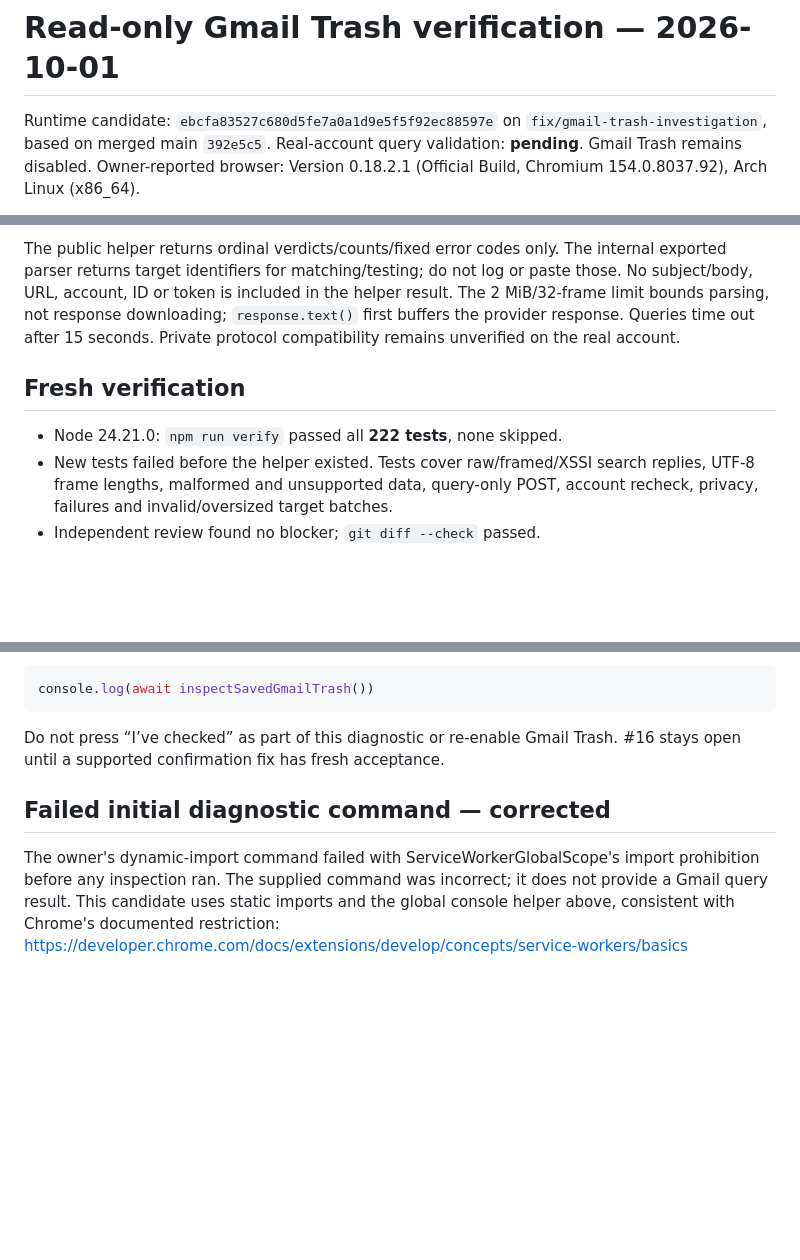
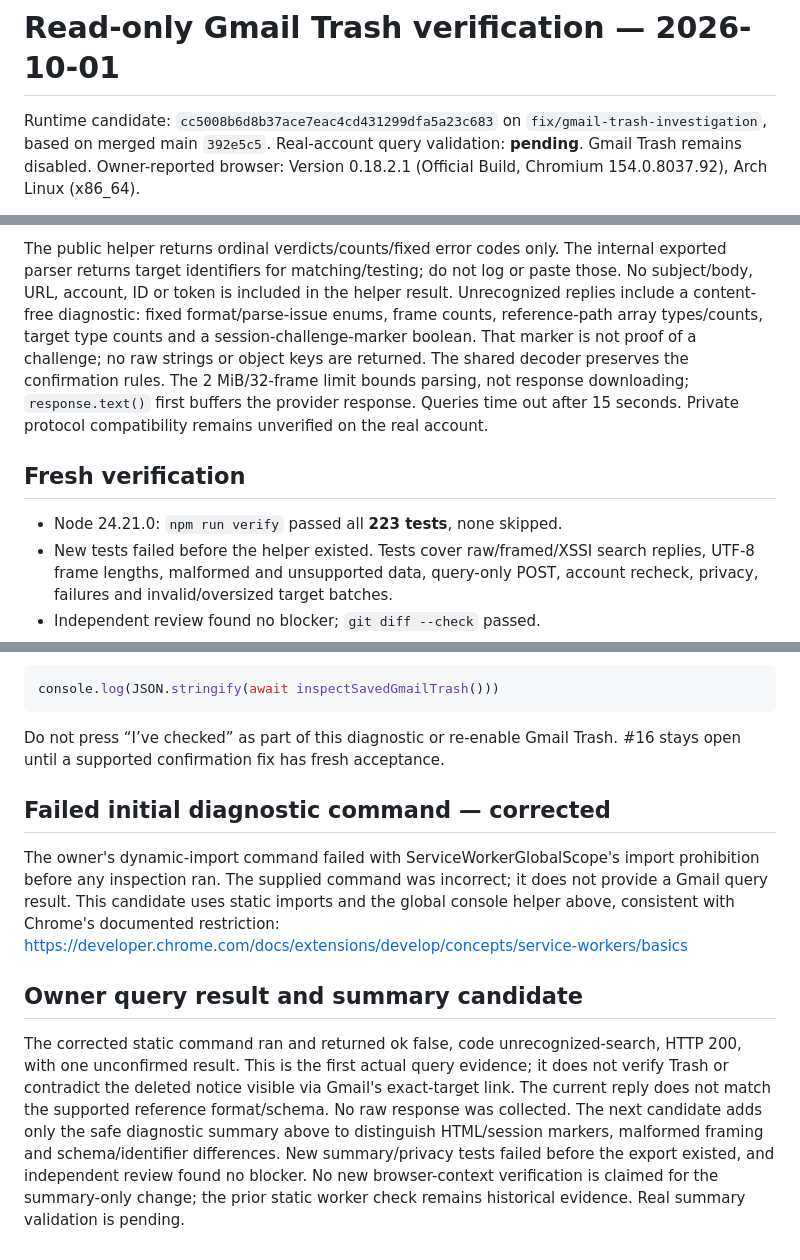
Before and after one commit to blind0wl/gmail-outlook-extension, a Markdown page: docs/acceptance/2026-10-01-gmail-trash-verification.md, 3 parts joined by grey strips. Rendered like a GitHub page; blank space fills up the shorter version.

Commit message:
docs: record unrecognized query and safe summary candidate

````diff
--- a/docs/acceptance/2026-10-01-gmail-trash-verification.md
+++ b/docs/acceptance/2026-10-01-gmail-trash-verification.md
@@ -1,6 +1,6 @@
 # Read-only Gmail Trash verification — 2026-10-01
 
-Runtime candidate: `ebcfa83527c680d5fe7a0a1d9e5f5f92ec88597e` on
+Runtime candidate: `cc5008b6d8b37ace7eac4cd431299dfa5a23c683` on
 `fix/gmail-trash-investigation`, based on merged main `392e5c5`.
 Real-account query validation: **pending**. Gmail Trash remains disabled.
 Owner-reported browser: Version 0.18.2.1 (Official Build, Chromium
@@ -31,13 +31,17 @@ repeat calls inspect that same target while its lock remains saved.
 The public helper returns ordinal verdicts/counts/fixed error codes only. The
 internal exported parser returns target identifiers for matching/testing; do not
 log or paste those. No subject/body, URL, account, ID or token is included in the
-helper result. The 2 MiB/32-frame limit bounds parsing, not response downloading;
+helper result. Unrecognized replies include a content-free diagnostic: fixed
+format/parse-issue enums, frame counts, reference-path array types/counts, target
+type counts and a session-challenge-marker boolean. That marker is not proof of
+a challenge; no raw strings or object keys are returned. The shared decoder
+preserves the confirmation rules. The 2 MiB/32-frame limit bounds parsing, not response downloading;
 `response.text()` first buffers the provider response. Queries time out after
 15 seconds. Private protocol compatibility remains unverified on the real account.
 
 ## Fresh verification
 
-- Node 24.21.0: `npm run verify` passed all **222 tests**, none skipped.
+- Node 24.21.0: `npm run verify` passed all **223 tests**, none skipped.
 - New tests failed before the helper existed. Tests cover raw/framed/XSSI search
   replies, UTF-8 frame lengths, malformed and unsupported data, query-only POST,
   account recheck, privacy, failures and invalid/oversized target batches.
@@ -65,7 +69,7 @@ helper result. The 2 MiB/32-frame limit bounds parsing, not response downloading
   not relaxed success recognition.
 
 ```js
-console.log(await inspectSavedGmailTrash())
+console.log(JSON.stringify(await inspectSavedGmailTrash()))
 ```
 
 Do not press “I’ve checked” as part of this diagnostic or re-enable Gmail Trash.
@@ -78,3 +82,16 @@ prohibition before any inspection ran. The supplied command was incorrect; it
 does not provide a Gmail query result. This candidate uses static imports and
 the global console helper above, consistent with Chrome's documented restriction:
 https://developer.chrome.com/docs/extensions/develop/concepts/service-workers/basics
+
+## Owner query result and summary candidate
+
+The corrected static command ran and returned ok false, code unrecognized-search,
+HTTP 200, with one unconfirmed result. This is the first actual query evidence;
+it does not verify Trash or contradict the deleted notice visible via Gmail's
+exact-target link. The current reply does not match the supported reference
+format/schema. No raw response was collected. The next candidate adds only the
+safe diagnostic summary above to distinguish HTML/session markers, malformed
+framing and schema/identifier differences. New summary/privacy tests failed
+before the export existed, and independent review found no blocker. No new
+browser-context verification is claimed for the summary-only change; the prior
+static worker check remains historical evidence. Real summary validation is pending.
````
